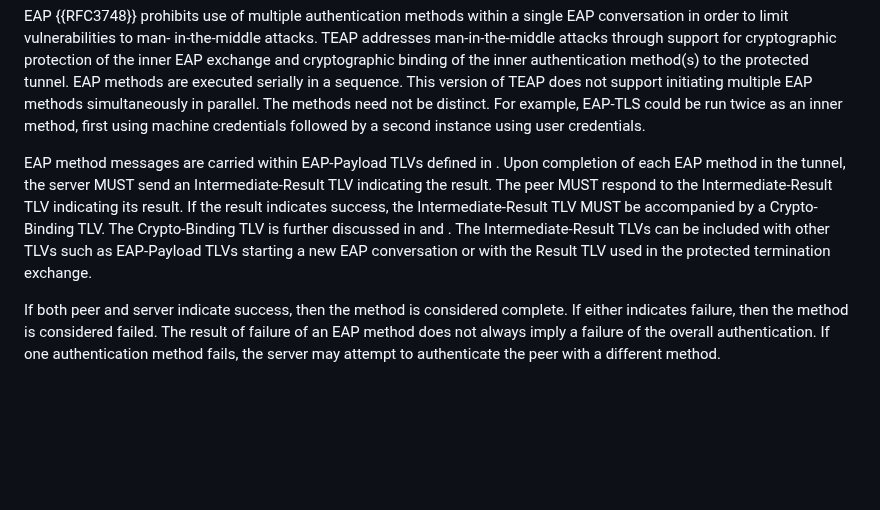
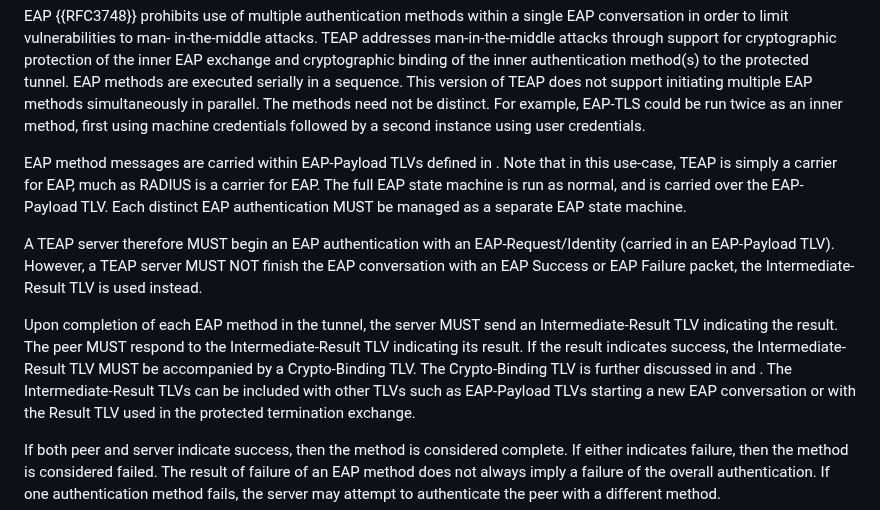
Before and after one commit to jsalowey/rfc7170bis, a Markdown page: draft-ietf-emu-rfc7170bis.md, the part around the change. Drawn GitHub-style; blank space fills up the shorter version.

Commit message:
clarify EAP method handling
Each individual EAP authentication MUST run its own state machine

```diff
--- a/draft-ietf-emu-rfc7170bis.md
+++ b/draft-ietf-emu-rfc7170bis.md
@@ -571,13 +571,24 @@ method, first using machine credentials followed by a second instance
 using user credentials.
 
 EAP method messages are carried within EAP-Payload TLVs defined in
-[](#eap-payload-tlv).  Upon completion of each EAP method in the
-tunnel, the server MUST send an Intermediate-Result TLV
-indicating the result.  The peer MUST respond
-to the Intermediate-Result TLV indicating its result.  If the result
-indicates success, the Intermediate-Result TLV MUST be accompanied by
-a Crypto-Binding TLV.  The Crypto-Binding TLV is further discussed in
-[](#crypto-binding-tlv) and [](#computing-compound-mac).  The Intermediate-Result TLVs can be
+[](#eap-payload-tlv).  Note that in this use-case, TEAP is simply a
+carrier for EAP, much as RADIUS is a carrier for EAP.  The full EAP
+state machine is run as normal, and is carried over the EAP-Payload
+TLV.  Each distinct EAP authentication MUST be managed as a separate
+EAP state machine.
+
+A TEAP server therefore MUST begin an EAP authentication with an
+EAP-Request/Identity (carried in an EAP-Payload TLV).  However, a TEAP
+server MUST NOT finish the EAP conversation with an EAP Success or EAP
+Failure packet, the Intermediate-Result TLV is used instead.
+
+Upon completion of each EAP method in the tunnel, the server MUST send
+an Intermediate-Result TLV indicating the result.  The peer MUST
+respond to the Intermediate-Result TLV indicating its result.  If the
+result indicates success, the Intermediate-Result TLV MUST be
+accompanied by a Crypto-Binding TLV.  The Crypto-Binding TLV is
+further discussed in [](#crypto-binding-tlv) and
+[](#computing-compound-mac).  The Intermediate-Result TLVs can be
 included with other TLVs such as EAP-Payload TLVs starting a new EAP
 conversation or with the Result TLV used in the protected termination
 exchange.
```
